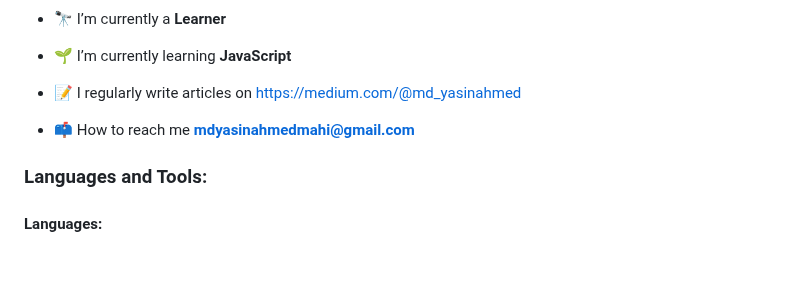
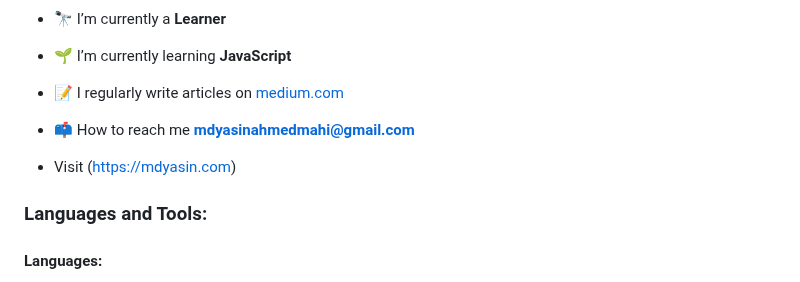
Before and after one commit to mdyasinahmed/mdyasinahmed, a Markdown page: README.md, the part around one of its changes. GitHub-like rendering; blank space fills up the shorter version.

```diff
--- a/README.md
+++ b/README.md
@@ -8,9 +8,10 @@
 
 - 🌱 I’m currently learning **JavaScript**
 
-- 📝 I regularly write articles on [https://medium.com/@md_yasinahmed](https://medium.com/@md_yasinahmed)
+- 📝 I regularly write articles on [medium.com](https://medium.com/@md_yasinahmed)
 
 - 📫 How to reach me **mdyasinahmedmahi@gmail.com**
+- Visit (https://mdyasin.com)
 
 <h3 align="left">Languages and Tools:</h3>
 <p><h4 align="left">Languages:</h4>
```
Also changed, not shown: other parts of README.md (+1 -1 lines).
